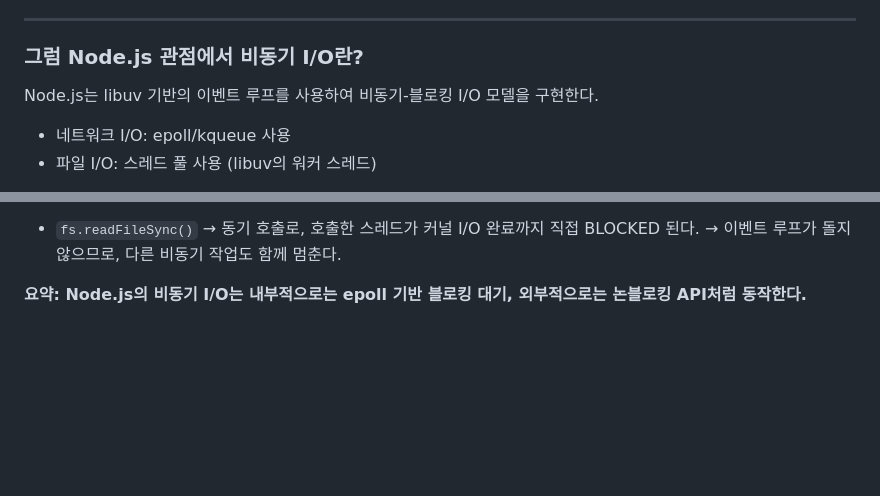
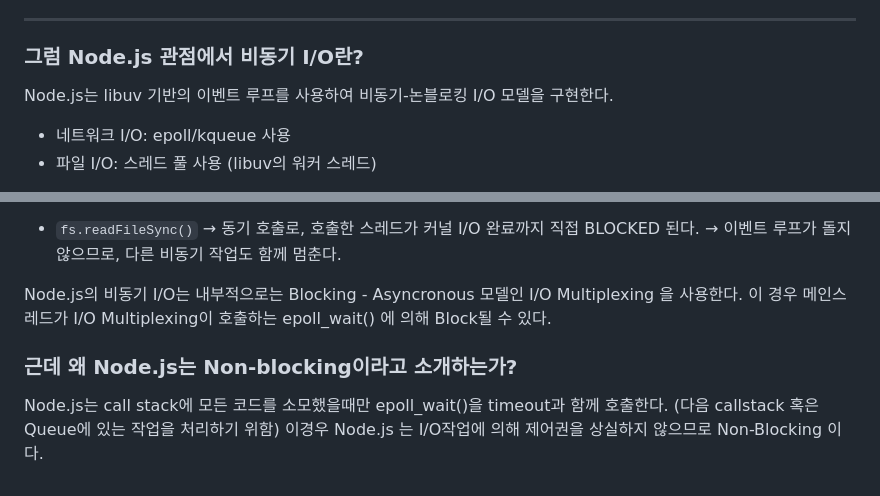
Before and after one commit to minenam/nodejs-design-pattern-study, a Markdown page: chapter01/hgpark/readme.md, 2 parts joined by grey strips. Drawn GitHub-style; blank space fills up the shorter version.

Commit message:
fix content

```diff
--- a/chapter01/hgpark/readme.md
+++ b/chapter01/hgpark/readme.md
@@ -182,7 +182,7 @@ epoll은 **이벤트를 기다리는 순간**, 즉 `epoll_wait()` 호출 시에
 
 ### 그럼 Node.js 관점에서 비동기 I/O란?
 
-Node.js는 libuv 기반의 이벤트 루프를 사용하여 비동기-블로킹 I/O 모델을 구현한다.
+Node.js는 libuv 기반의 이벤트 루프를 사용하여 비동기-논블로킹 I/O 모델을 구현한다.
 
 - 네트워크 I/O: epoll/kqueue 사용
 - 파일 I/O: 스레드 풀 사용 (libuv의 워커 스레드)
@@ -206,4 +206,9 @@ fs.readFile('large.txt', callback);
   → 동기 호출로, 호출한 스레드가 커널 I/O 완료까지 직접 BLOCKED 된다.
   → 이벤트 루프가 돌지 않으므로, 다른 비동기 작업도 함께 멈춘다.
 
-**요약: Node.js의 비동기 I/O는 내부적으로는 epoll 기반 블로킹 대기, 외부적으로는 논블로킹 API처럼 동작한다.**
+Node.js의 비동기 I/O는 내부적으로는 Blocking - Asyncronous 모델인 I/O Multiplexing 을 사용한다. 이 경우 메인스레드가 I/O Multiplexing이 호출하는 epoll_wait() 에 의해 Block될 수 있다.
+
+### 근데 왜 Node.js는 Non-blocking이라고 소개하는가?
+
+Node.js는 call stack에 모든 코드를 소모했을때만 epoll_wait()을 timeout과 함께 호출한다. (다음 callstack 혹은 Queue에 있는 작업을 처리하기 위함)
+이경우 Node.js 는 I/O작업에 의해 제어권을 상실하지 않으므로 Non-Blocking 이다.
```
